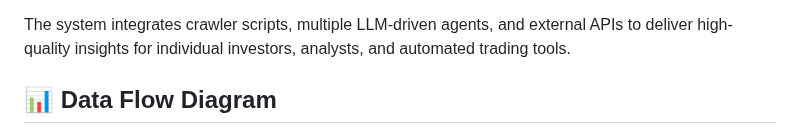
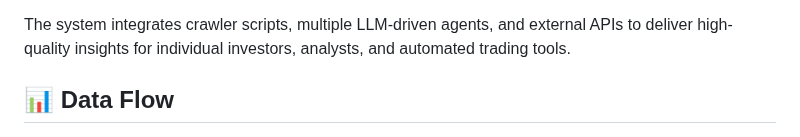
Before and after one commit to AI-lab-sh/Multi-agent-financial-analysis, a Markdown page: README.md, the part around the change. Drawn GitHub-style.

```diff
--- a/README.md
+++ b/README.md
@@ -5,7 +5,7 @@ It extracts relevant symbols, gathers market and qualitative data, performs deep
 
 The system integrates crawler scripts, multiple LLM-driven agents, and external APIs to deliver high-quality insights for individual investors, analysts, and automated trading tools.
 
-## 📊 Data Flow Diagram
+## 📊 Data Flow
 
 ![System Architecture Diagram](assets/system_flow.png)
 
```
